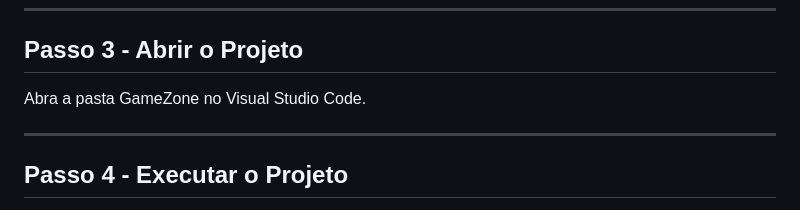
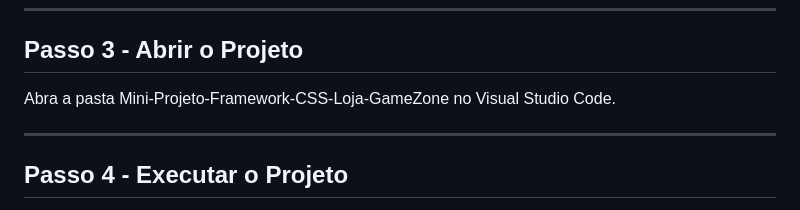
Before and after one commit to Ghopuser45/Mini-Projeto-Framework-CSS-Loja-GameZone, a Markdown page: README.md, the part around the change. Drawn GitHub-style.

Commit message:
Update project folder name in README

```diff
--- a/README.md
+++ b/README.md
@@ -110,7 +110,7 @@ Caso não utilize o git, você pode fazer o download dos arquivos compactados na
 
 ## Passo 3 - Abrir o Projeto
 
-Abra a pasta GameZone no Visual Studio Code.
+Abra a pasta Mini-Projeto-Framework-CSS-Loja-GameZone no Visual Studio Code.
 
 ---
 
```
